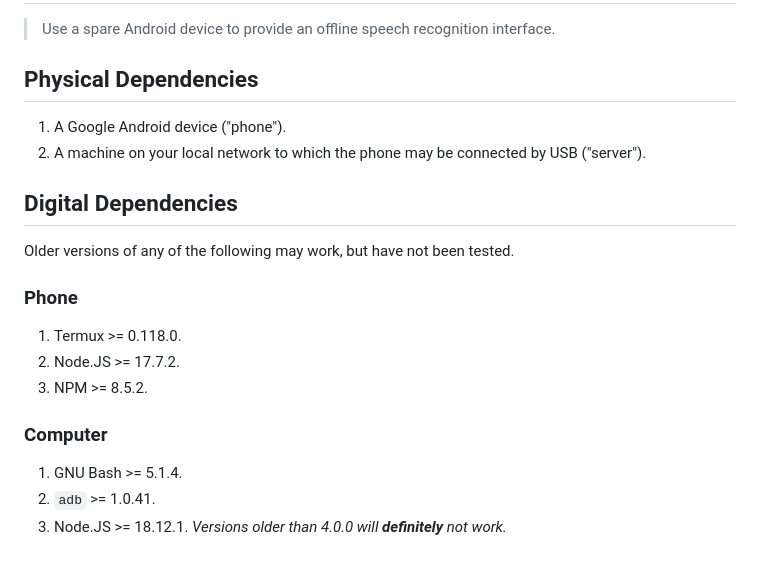
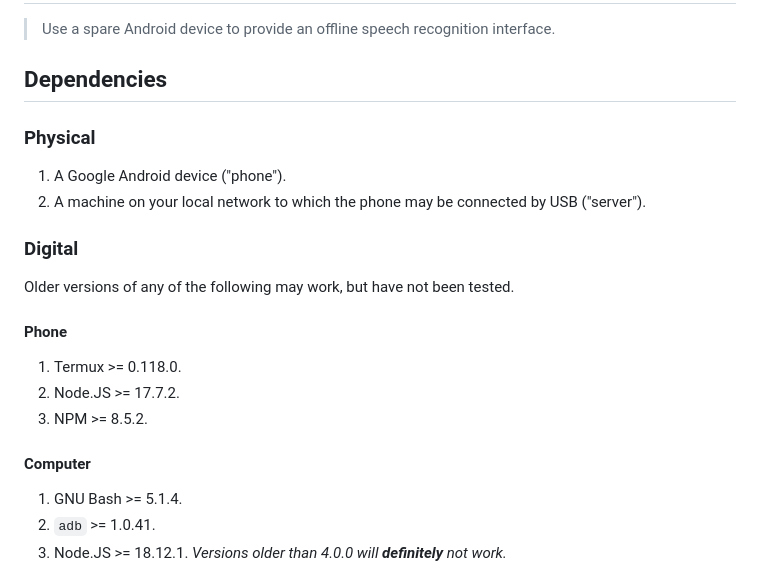
Before and after one commit to hackergrrl/offline-android-speech-recognition, a Markdown page: README.md, the part around the change. Drawn GitHub-style.

Commit message:
Adjust README headings.

```diff
--- a/README.md
+++ b/README.md
@@ -2,18 +2,20 @@
 
 > Use a spare Android device to provide an offline speech recognition interface.
 
-## Physical Dependencies
+## Dependencies
+
+### Physical
 1. A Google Android device ("phone").
 2. A machine on your local network to which the phone may be connected by USB ("server").
 
-## Digital Dependencies
+### Digital
 Older versions of any of the following may work, but have not been tested.
 
-### Phone
+#### Phone
 1. Termux >= 0.118.0.
 2. Node.JS >= 17.7.2.
 3. NPM >= 8.5.2.
-### Computer
+#### Computer
 1. GNU Bash >= 5.1.4.
 2. `adb` >= 1.0.41.
 3. Node.JS >= 18.12.1. *Versions older than 4.0.0 will **definitely** not work.*
```
